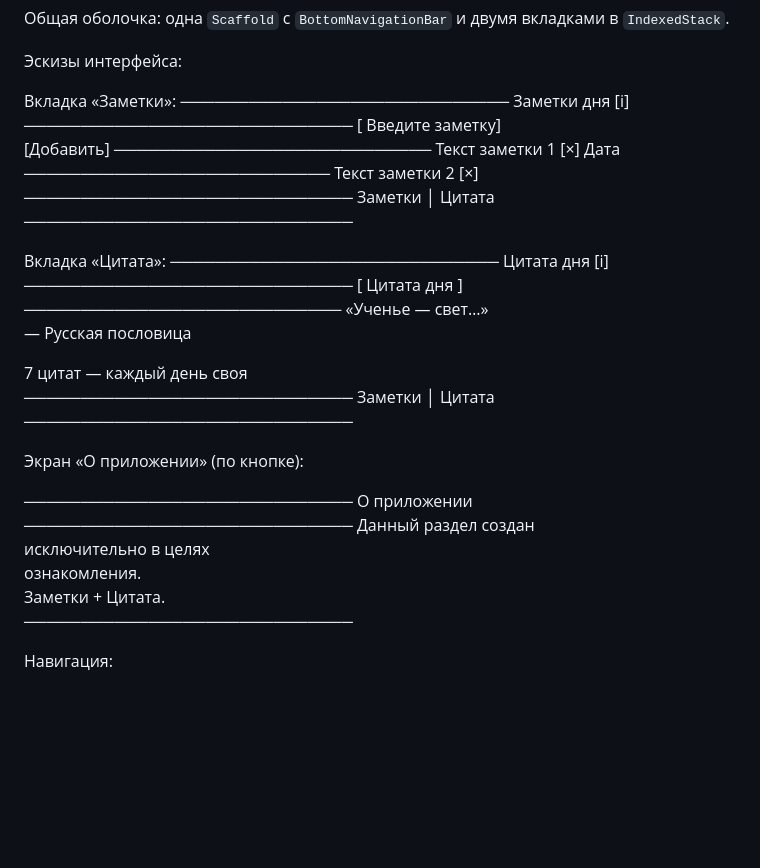
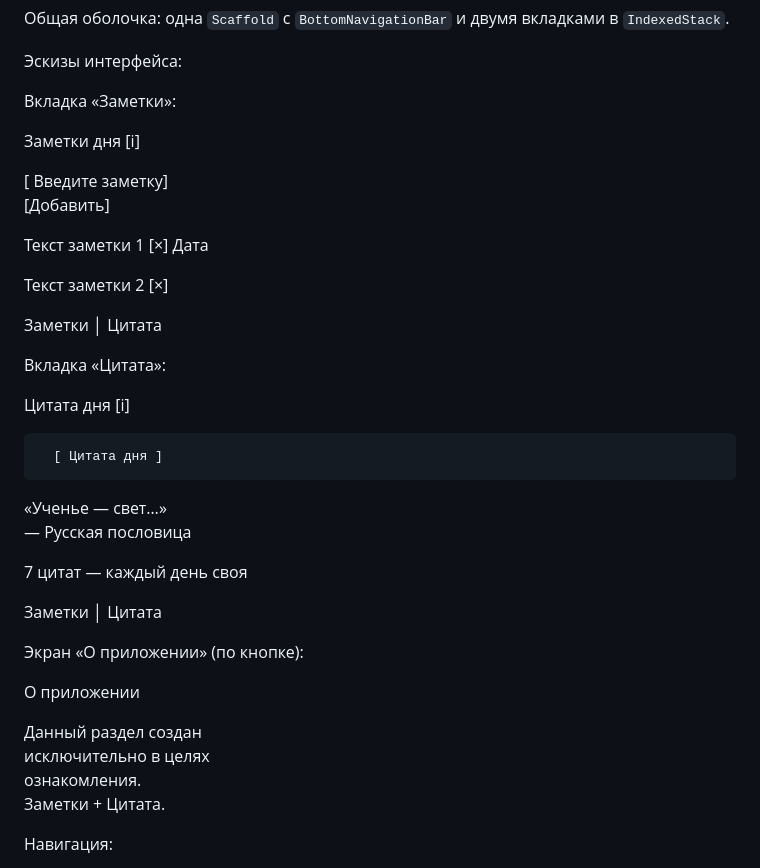
Before and after one commit to ilaemirat/flutter-labs, a Markdown page: README.md, the part around the change. Rendered like a GitHub page; blank space fills up the shorter version.

```diff
--- a/README.md
+++ b/README.md
@@ -31,44 +31,44 @@
 Эскизы интерфейса:
 
 Вкладка «Заметки»:
-─────────────────────────────
-  Заметки дня            [i]
-─────────────────────────────
- [ Введите заметку]
+
+Заметки дня            [i]
+
+[ Введите заметку]
                    [Добавить]
-────────────────────────────
- Текст заметки 1         [×]
- Дата
-───────────────────────────
- Текст заметки 2         [×]
-─────────────────────────────
-   Заметки    │    Цитата
-─────────────────────────────
+
+Текст заметки 1         [×]
+Дата
+
+Текст заметки 2         [×]
+
+Заметки    │    Цитата
+
 
 Вкладка «Цитата»:
-─────────────────────────────
-  Цитата дня             [i]
-─────────────────────────────
+
+Цитата дня             [i]
+
       [ Цитата дня ]
-────────────────────────────
- «Ученье — свет…»
- — Русская пословица
 
- 7 цитат — каждый день своя
-─────────────────────────────
+«Ученье — свет…»
+— Русская пословица
+
+7 цитат — каждый день своя
+
    Заметки    │    Цитата
-─────────────────────────────
+
 
 Экран «О приложении» (по кнопке):
 
-─────────────────────────────
+
    О приложении
-─────────────────────────────
+
  Данный раздел создан
  исключительно в целях
  ознакомления.
  Заметки + Цитата.
-─────────────────────────────
+
 
 Навигация:
 
```
